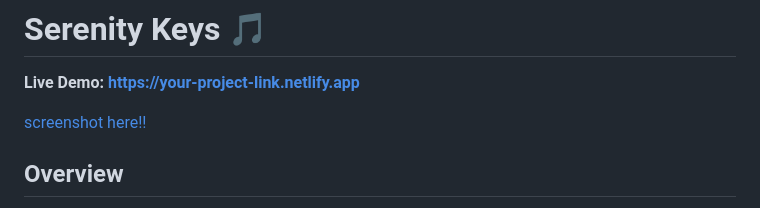
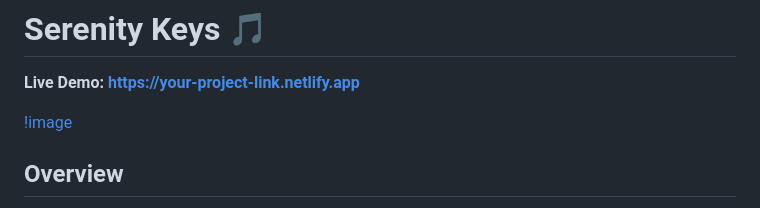
Before and after one commit to Mohid-Master/Serenity-Keys, a Markdown page: README.md, the part around the change. GitHub-like rendering.

```diff
--- a/README.md
+++ b/README.md
@@ -3,7 +3,7 @@
 **Live Demo:** [**https://your-project-link.netlify.app**](https://serenity-keys.netlify.app)
 
 
-[screenshot here!!](https://github.com/Mohid-Master/Serenity-Keys/blob/main/screenshot.png)
+[!image](https://github.com/Mohid-Master/Serenity-Keys/blob/main/screenshot.png)
 
 ## Overview
 
```
